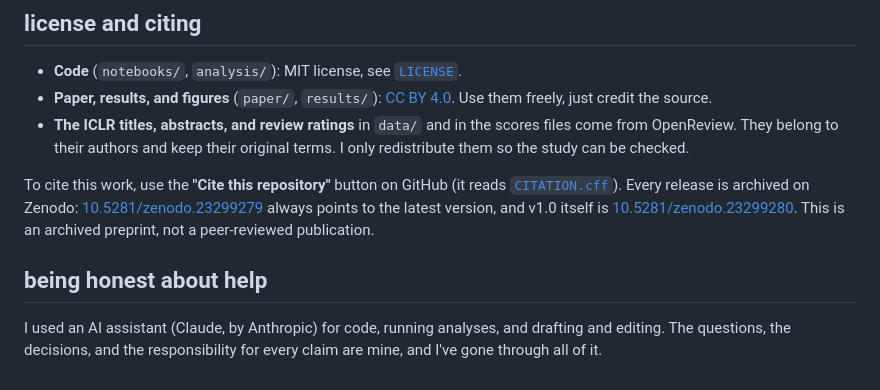
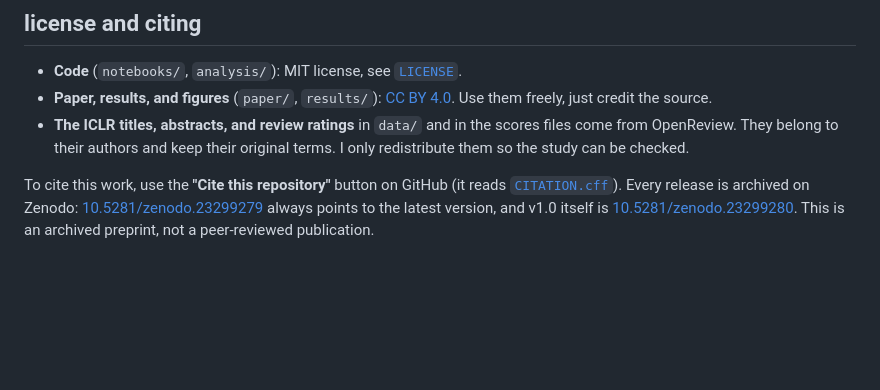
Before and after one commit to absurdblady/small-llm-reviewers, a Markdown page: README.md, the part around the change. Rendered like a GitHub page; blank space fills up the shorter version.

Commit message:
remove ai section from readme

```diff
--- a/README.md
+++ b/README.md
@@ -69,7 +69,3 @@ Models and datasets are pinned to exact versions, and the sampling is seeded, so
 - **The ICLR titles, abstracts, and review ratings** in `data/` and in the scores files come from OpenReview. They belong to their authors and keep their original terms. I only redistribute them so the study can be checked.
 
 To cite this work, use the **"Cite this repository"** button on GitHub (it reads [`CITATION.cff`](CITATION.cff)). Every release is archived on Zenodo: [10.5281/zenodo.23299279](https://doi.org/10.5281/zenodo.23299279) always points to the latest version, and v1.0 itself is [10.5281/zenodo.23299280](https://doi.org/10.5281/zenodo.23299280). This is an archived preprint, not a peer-reviewed publication.
-
-## being honest about help
-
-I used an AI assistant (Claude, by Anthropic) for code, running analyses, and drafting and editing. The questions, the decisions, and the responsibility for every claim are mine, and I've gone through all of it.
```
